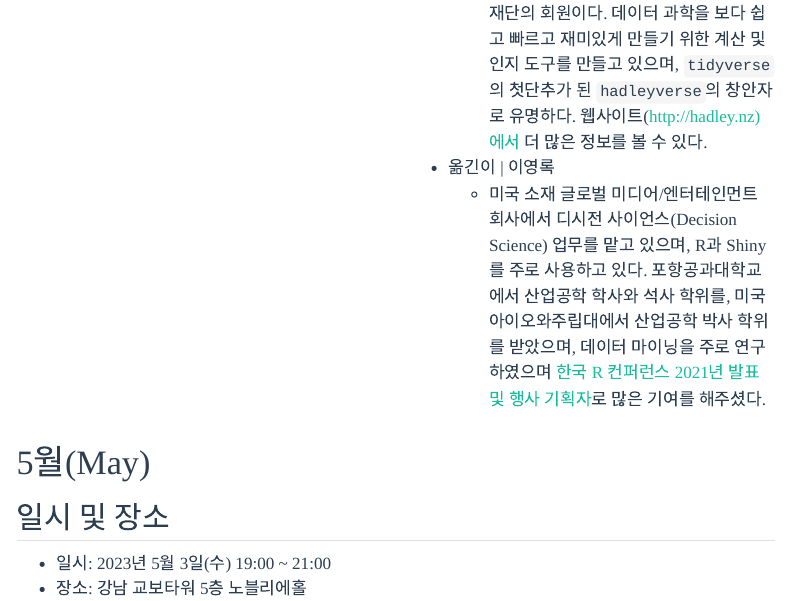
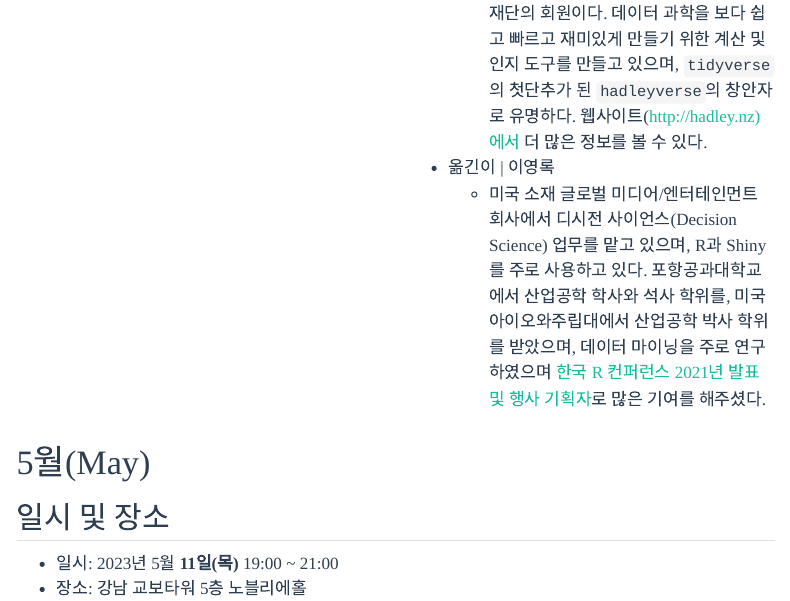
Before and after one commit to bit2r/seoul-r, a Quarto document (contents/meetup-2023.qmd): the page in a window 1100 px wide, from 2610 px down. Rendered offline with R 4.5, knitr and Pandoc in place of Quarto, with nearby package versions; menus at the side of the page are left out.

Commit message:
fix may meetup date

```diff
--- a/contents/meetup-2023.qmd
+++ b/contents/meetup-2023.qmd
@@ -110,7 +110,7 @@ editor_options:
 
 ## 일시 및 장소
 
--   일시: 2023년 5월 3일(수) 19:00 \~ 21:00
+-   일시: 2023년 5월 **11일(목)** 19:00 \~ 21:00
 -   장소: 강남 교보타워 5층 노블리에홀
     -   주소: 서울특별시 서초구 강남대로 465 교보타워
     -   📍<a href="https://naver.me/F08oB7J8" target="_blank">네이버지도 링크</a>
```
Also changed, not shown: docs/search.json, fig/jevinwest.jpg (added), 2 other files.
